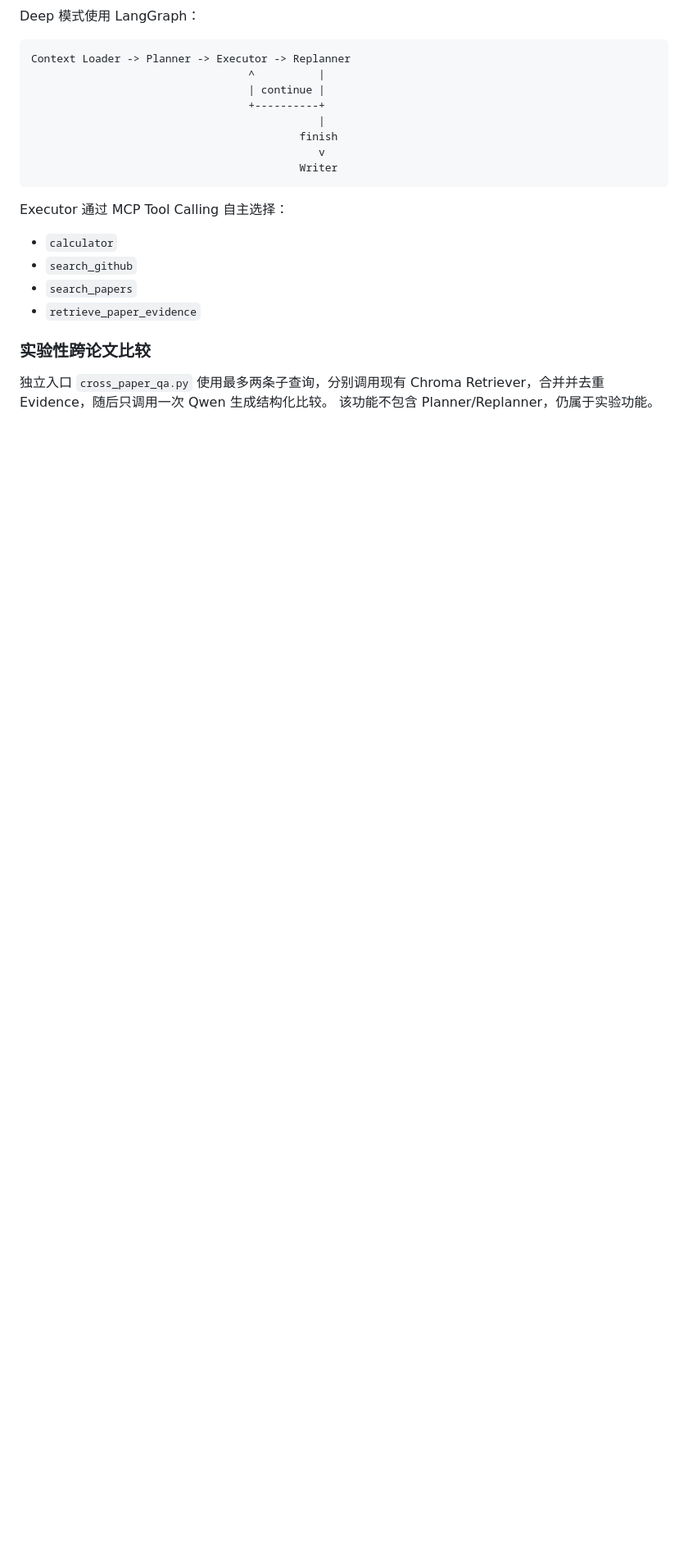
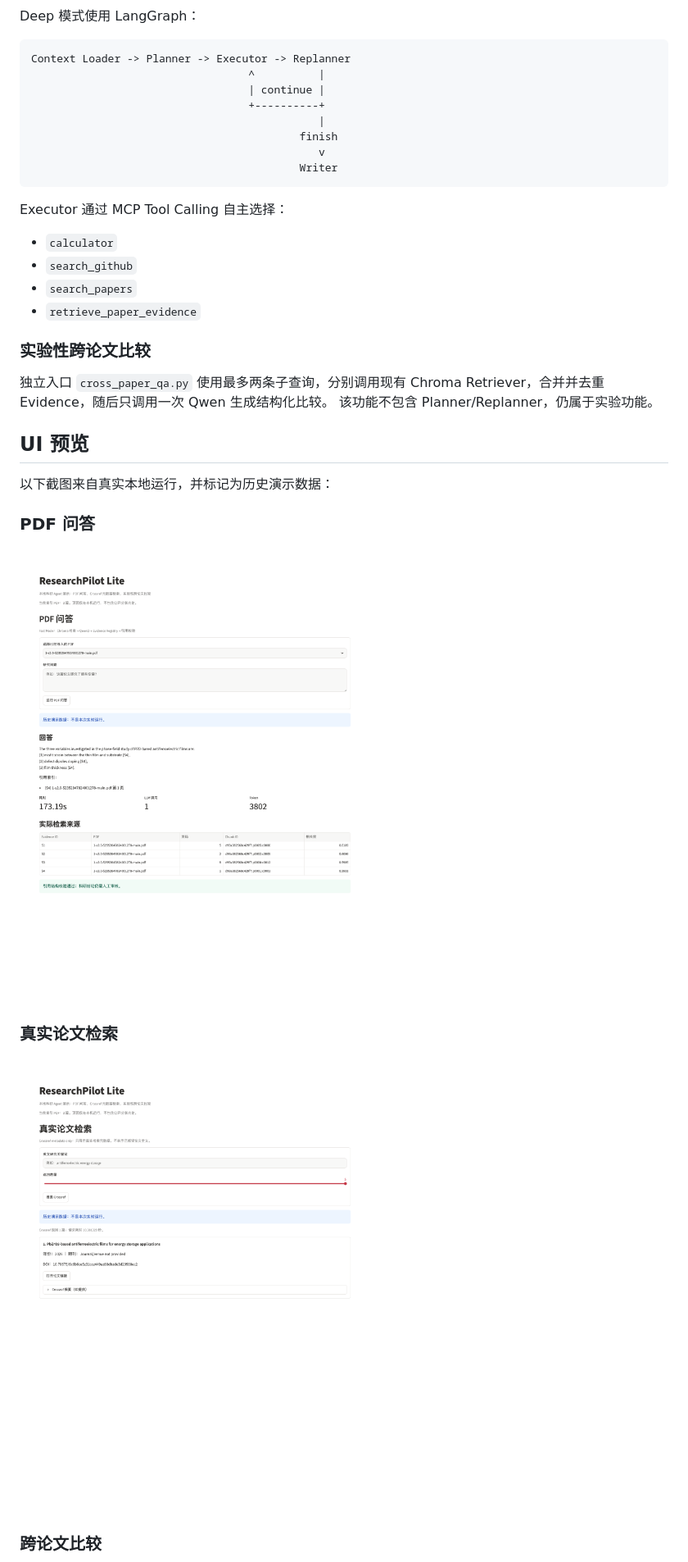
Before and after one commit to guanjie522-commits/ResearchPilot, a Markdown page: README.md, the part around one of its changes. Shown at 82% size. GitHub-like rendering; pictures changed too: docs/screenshots/paper-search.png (added), docs/screenshots/pdf-qa.png (added); blank space fills up the shorter version.

```diff
--- a/README.md
+++ b/README.md
@@ -64,3 +64,18 @@ Executor 通过 MCP Tool Calling 自主选择：
 独立入口 `cross_paper_qa.py` 使用最多两条子查询，分别调用现有 Chroma
 Retriever，合并并去重 Evidence，随后只调用一次 Qwen 生成结构化比较。
 该功能不包含 Planner/Replanner，仍属于实验功能。
+
+## UI 预览
+
+以下截图来自真实本地运行，并标记为历史演示数据：
+
+### PDF 问答
+
+![PDF 问答](docs/screenshots/pdf-qa.png)
+
+### 真实论文检索
+
+![Crossref 论文检索](docs/screenshots/paper-search.png)
+
+### 跨论文比较
+
```
Also changed, not shown: other parts of README.md (+3 -2 lines), docs/DEMO_GUIDE.md (+24 -0 lines), docs/screenshots/README.md (+7 -1 lines), docs/screenshots/cross-paper.png (added), 4 other files.
